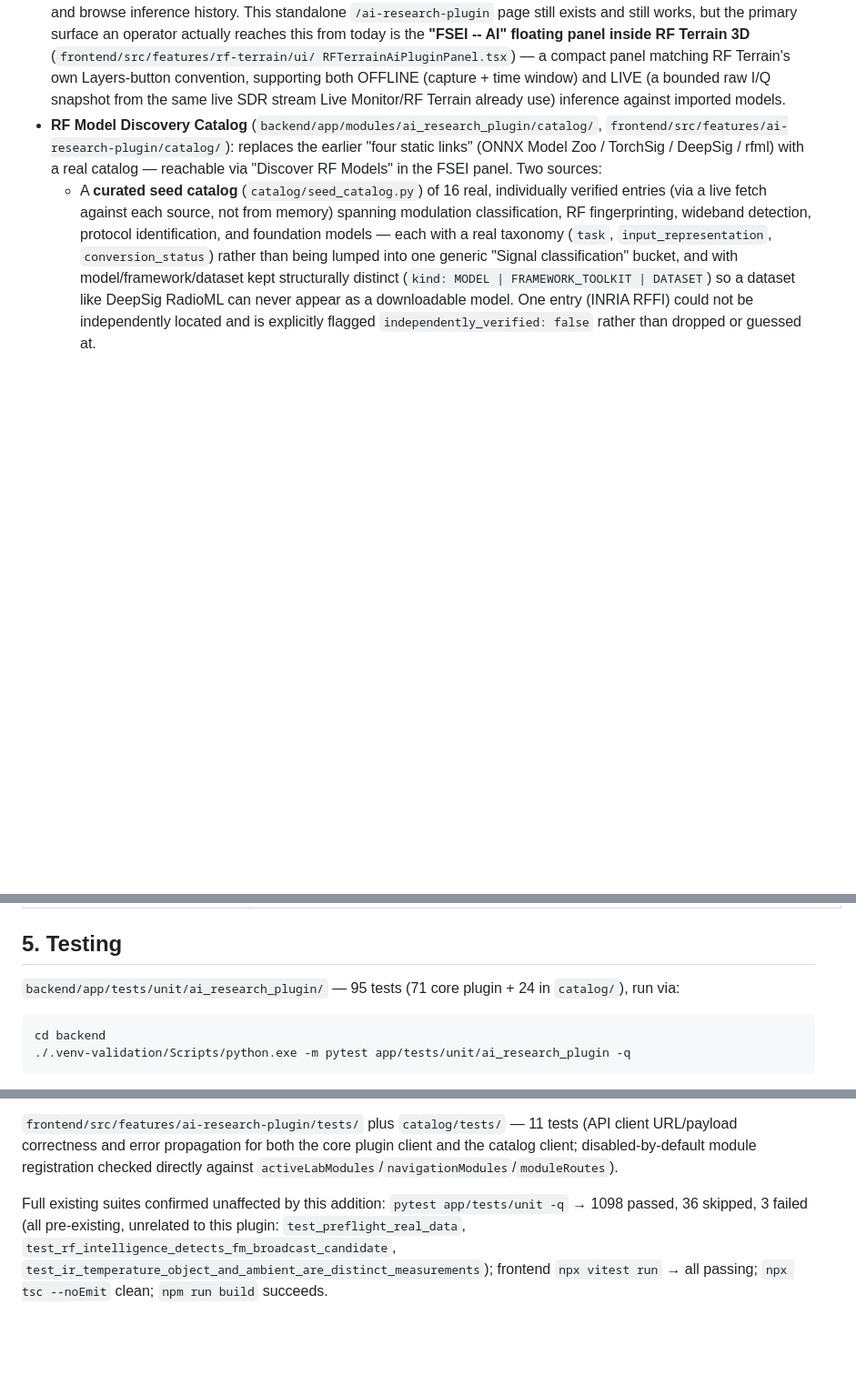
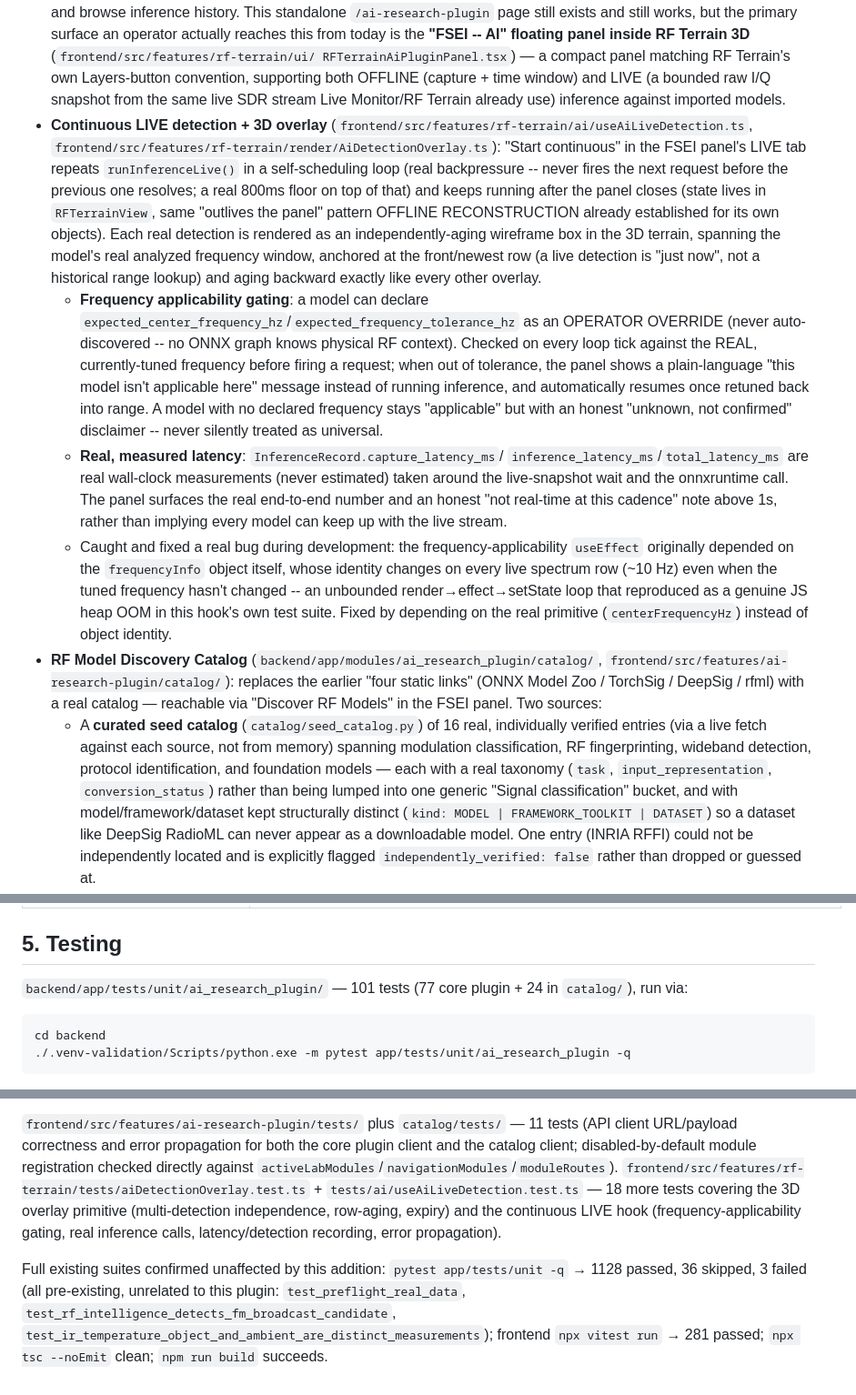
Before and after one commit to Younyat/SpectraRFX, a Markdown page: docs/ai_research_plugin/README.md, 3 parts joined by grey strips. Shown at 91% size. GitHub-like rendering; blank space fills up the shorter version.

Commit message:
Document continuous LIVE detection feature

````diff
--- a/docs/ai_research_plugin/README.md
+++ b/docs/ai_research_plugin/README.md
@@ -132,6 +132,39 @@ disclosed scope decision, not a silent gap.
   Layers-button convention, supporting both OFFLINE (capture + time window) and
   LIVE (a bounded raw I/Q snapshot from the same live SDR stream Live Monitor/RF
   Terrain already use) inference against imported models.
+- **Continuous LIVE detection + 3D overlay** (`frontend/src/features/rf-terrain/ai/useAiLiveDetection.ts`,
+  `frontend/src/features/rf-terrain/render/AiDetectionOverlay.ts`): "Start continuous"
+  in the FSEI panel's LIVE tab repeats `runInferenceLive()` in a self-scheduling
+  loop (real backpressure -- never fires the next request before the previous
+  one resolves; a real 800ms floor on top of that) and keeps running after the
+  panel closes (state lives in `RFTerrainView`, same "outlives the panel" pattern
+  OFFLINE RECONSTRUCTION already established for its own objects). Each real
+  detection is rendered as an independently-aging wireframe box in the 3D
+  terrain, spanning the model's real analyzed frequency window, anchored at the
+  front/newest row (a live detection is "just now", not a historical range
+  lookup) and aging backward exactly like every other overlay.
+  - **Frequency applicability gating**: a model can declare
+    `expected_center_frequency_hz`/`expected_frequency_tolerance_hz` as an
+    OPERATOR OVERRIDE (never auto-discovered -- no ONNX graph knows physical RF
+    context). Checked on every loop tick against the REAL, currently-tuned
+    frequency before firing a request; when out of tolerance, the panel shows a
+    plain-language "this model isn't applicable here" message instead of
+    running inference, and automatically resumes once retuned back into range.
+    A model with no declared frequency stays "applicable" but with an honest
+    "unknown, not confirmed" disclaimer -- never silently treated as universal.
+  - **Real, measured latency**: `InferenceRecord.capture_latency_ms`/
+    `inference_latency_ms`/`total_latency_ms` are real wall-clock measurements
+    (never estimated) taken around the live-snapshot wait and the onnxruntime
+    call. The panel surfaces the real end-to-end number and an honest
+    "not real-time at this cadence" note above 1s, rather than implying
+    every model can keep up with the live stream.
+  - Caught and fixed a real bug during development: the frequency-applicability
+    `useEffect` originally depended on the `frequencyInfo` object itself, whose
+    identity changes on every live spectrum row (~10 Hz) even when the tuned
+    frequency hasn't changed -- an unbounded render→effect→setState loop that
+    reproduced as a genuine JS heap OOM in this hook's own test suite. Fixed by
+    depending on the real primitive (`centerFrequencyHz`) instead of object
+    identity.
 - **RF Model Discovery Catalog** (`backend/app/modules/ai_research_plugin/catalog/`,
   `frontend/src/features/ai-research-plugin/catalog/`): replaces the earlier "four
   static links" (ONNX Model Zoo / TorchSig / DeepSig / rfml) with a real catalog —
@@ -237,7 +270,7 @@ and `GET /api/ai-research-plugin/status` returns `{"enabled": true, ...}`.
 
 ## 5. Testing
 
-`backend/app/tests/unit/ai_research_plugin/` — 95 tests (71 core plugin + 24 in
+`backend/app/tests/unit/ai_research_plugin/` — 101 tests (77 core plugin + 24 in
 `catalog/`), run via:
 
 ```bash
@@ -268,10 +301,15 @@ live public API during development).
 (API client URL/payload correctness and error propagation for both the core plugin
 client and the catalog client; disabled-by-default module registration checked
 directly against `activeLabModules`/`navigationModules`/`moduleRoutes`).
+`frontend/src/features/rf-terrain/tests/aiDetectionOverlay.test.ts` +
+`tests/ai/useAiLiveDetection.test.ts` — 18 more tests covering the 3D overlay
+primitive (multi-detection independence, row-aging, expiry) and the continuous
+LIVE hook (frequency-applicability gating, real inference calls, latency/detection
+recording, error propagation).
 
 Full existing suites confirmed unaffected by this addition:
-`pytest app/tests/unit -q` → 1098 passed, 36 skipped, 3 failed (all pre-existing,
+`pytest app/tests/unit -q` → 1128 passed, 36 skipped, 3 failed (all pre-existing,
 unrelated to this plugin: `test_preflight_real_data`,
 `test_rf_intelligence_detects_fm_broadcast_candidate`,
 `test_ir_temperature_object_and_ambient_are_distinct_measurements`); frontend
-`npx vitest run` → all passing; `npx tsc --noEmit` clean; `npm run build` succeeds.
+`npx vitest run` → 281 passed; `npx tsc --noEmit` clean; `npm run build` succeeds.
````
